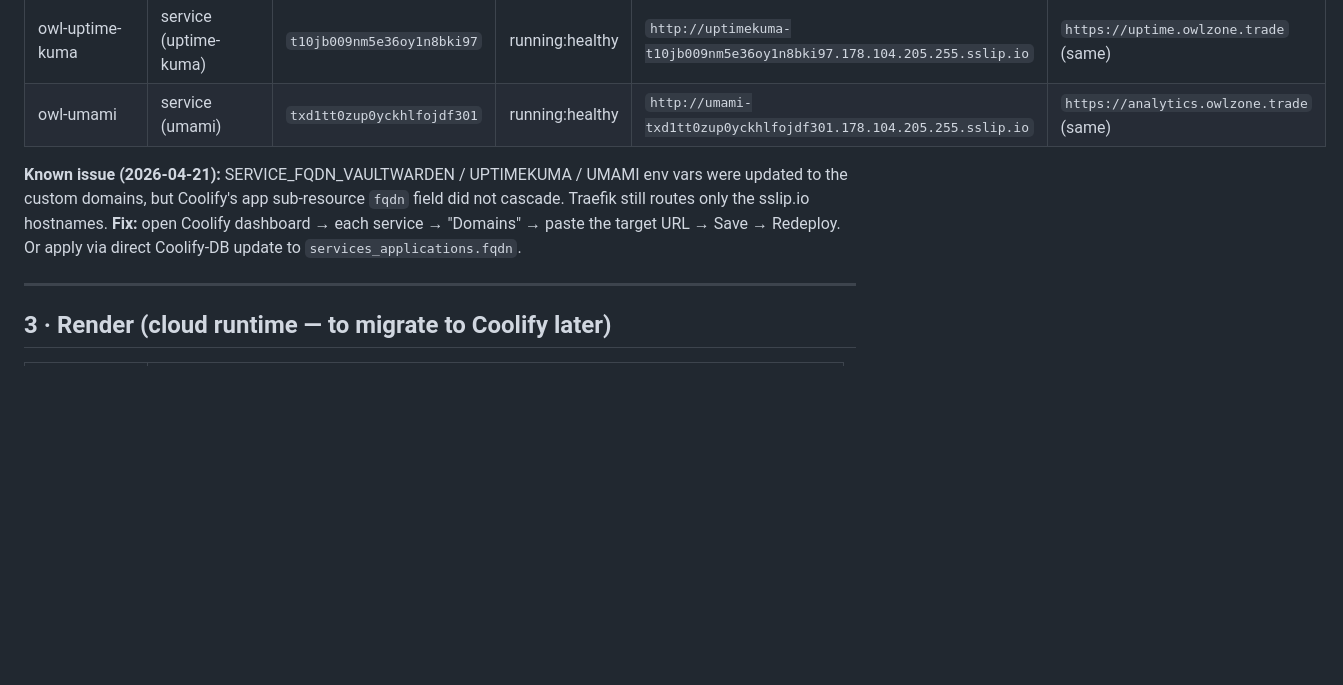
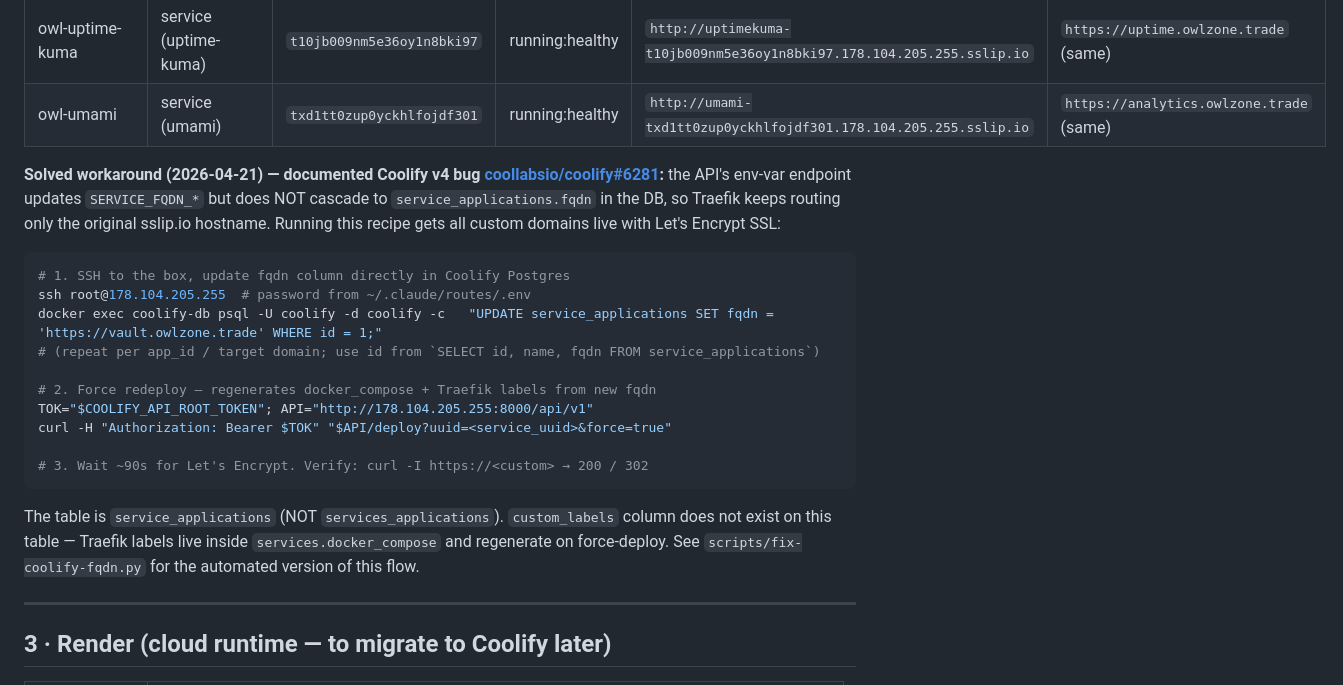
Before and after one commit to scruge1/CallMeIE, a Markdown page: INFRA.md, the part around the change. GitHub-like rendering; blank space fills up the shorter version.

Commit message:
docs: mirror INFRA.md Coolify fqdn-cascade fix recipe

````diff
--- a/INFRA.md
+++ b/INFRA.md
@@ -79,7 +79,22 @@ curl -X PATCH -H "Authorization: Bearer $TOK" -H "Content-Type: application/json
 | owl-uptime-kuma | service (uptime-kuma) | `t10jb009nm5e36oy1n8bki97` | running:healthy | `http://uptimekuma-t10jb009nm5e36oy1n8bki97.178.104.205.255.sslip.io` | `https://uptime.owlzone.trade` (same) |
 | owl-umami | service (umami) | `txd1tt0zup0yckhlfojdf301` | running:healthy | `http://umami-txd1tt0zup0yckhlfojdf301.178.104.205.255.sslip.io` | `https://analytics.owlzone.trade` (same) |
 
-**Known issue (2026-04-21):** SERVICE_FQDN_VAULTWARDEN / UPTIMEKUMA / UMAMI env vars were updated to the custom domains, but Coolify's app sub-resource `fqdn` field did not cascade. Traefik still routes only the sslip.io hostnames. **Fix:** open Coolify dashboard → each service → "Domains" → paste the target URL → Save → Redeploy. Or apply via direct Coolify-DB update to `services_applications.fqdn`.
+**Solved workaround (2026-04-21) — documented Coolify v4 bug [coollabsio/coolify#6281](https://github.com/coollabsio/coolify/issues/6281):** the API's env-var endpoint updates `SERVICE_FQDN_*` but does NOT cascade to `service_applications.fqdn` in the DB, so Traefik keeps routing only the original sslip.io hostname. Running this recipe gets all custom domains live with Let's Encrypt SSL:
+
+```bash
+# 1. SSH to the box, update fqdn column directly in Coolify Postgres
+ssh root@178.104.205.255  # password from ~/.claude/routes/.env
+docker exec coolify-db psql -U coolify -d coolify -c   "UPDATE service_applications SET fqdn = 'https://vault.owlzone.trade' WHERE id = 1;"
+# (repeat per app_id / target domain; use id from `SELECT id, name, fqdn FROM service_applications`)
+
+# 2. Force redeploy — regenerates docker_compose + Traefik labels from new fqdn
+TOK="$COOLIFY_API_ROOT_TOKEN"; API="http://178.104.205.255:8000/api/v1"
+curl -H "Authorization: Bearer $TOK" "$API/deploy?uuid=<service_uuid>&force=true"
+
+# 3. Wait ~90s for Let's Encrypt. Verify: curl -I https://<custom> → 200 / 302
+```
+
+The table is `service_applications` (NOT `services_applications`). `custom_labels` column does not exist on this table — Traefik labels live inside `services.docker_compose` and regenerate on force-deploy. See `scripts/fix-coolify-fqdn.py` for the automated version of this flow.
 
 ---
 
````
